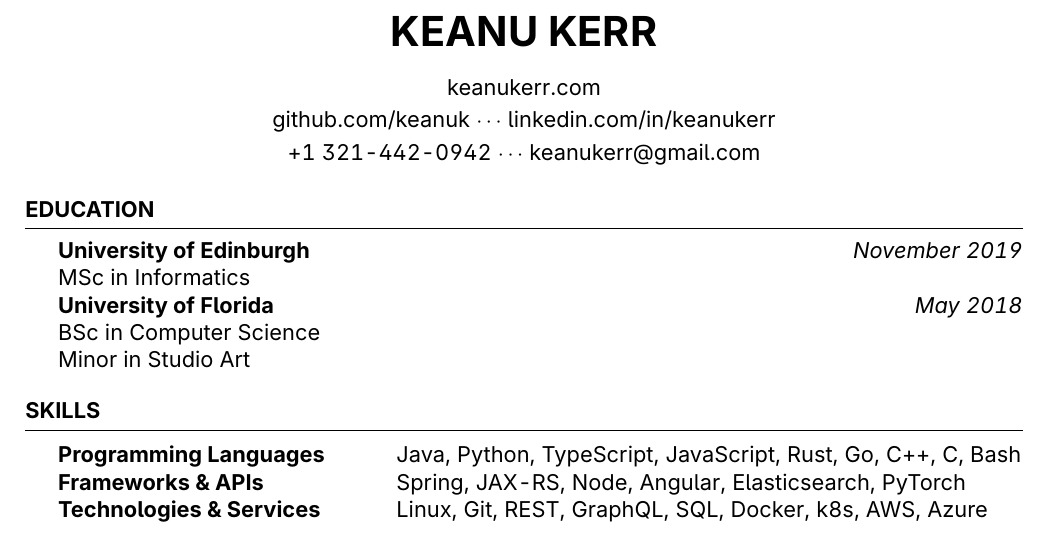
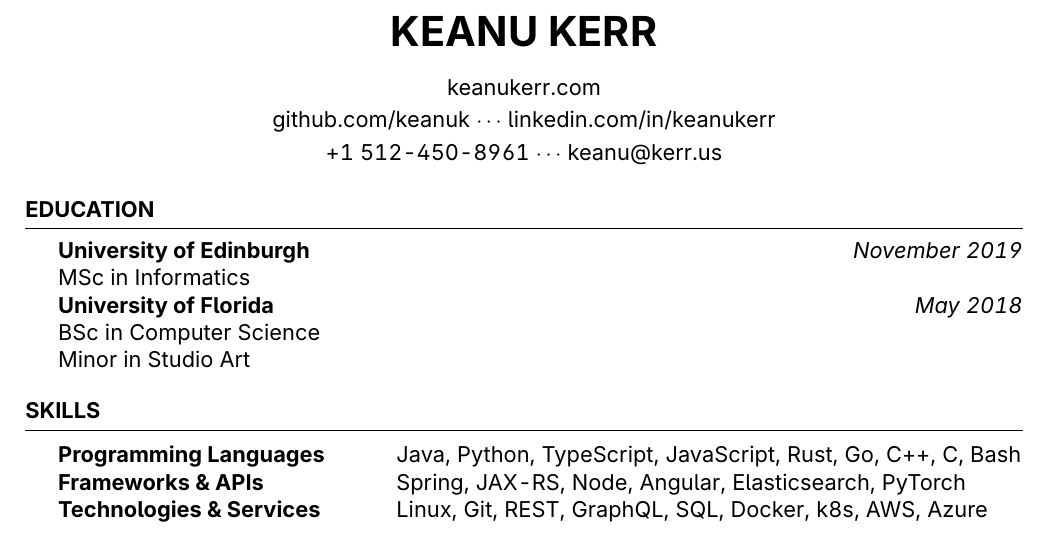
Before and after one commit to keanuk/keanu-kerr-resume, a LaTeX CV (keanu-kerr-resume.tex): part of the page, cut so that both start at the same text. Compiled offline with pdfLaTeX.

Commit message:
Updated contact details

```diff
--- a/keanu-kerr-resume.tex
+++ b/keanu-kerr-resume.tex
@@ -38,7 +38,7 @@
 
 \address{github.com/keanuk \\ linkedin.com/in/keanukerr}
 
-\address{+1 321-442-0942 \\ keanukerr@gmail.com}
+\address{+1 512-450-8961 \\ keanu@kerr.us}
 
 %----------------------------------------------------------------------------------------
 
```
Also changed, not shown: keanu-kerr-resume.pdf, 3 other files.
